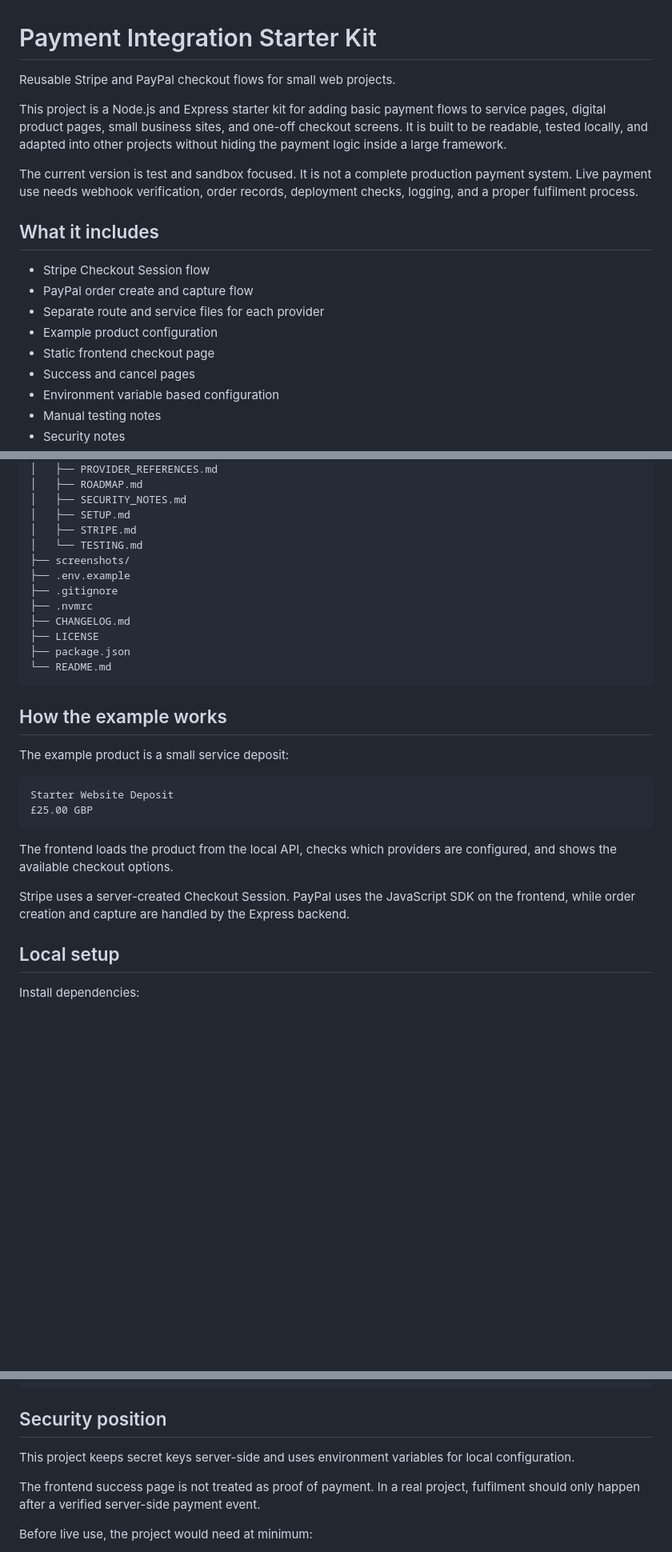
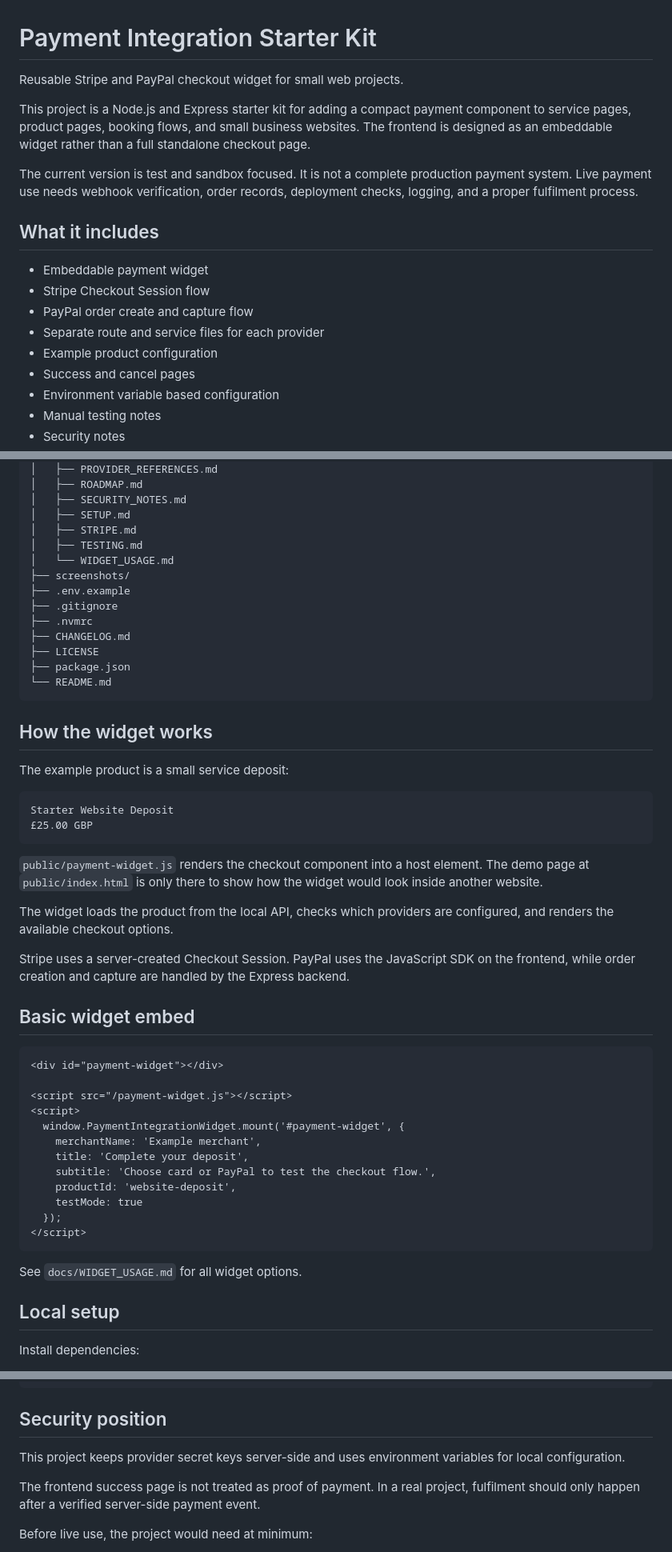
Before and after one commit to n4thyan/payment-integration-starter-kit, a Markdown page: README.md, 3 parts joined by grey strips. Shown at 80% size. GitHub-like rendering; blank space fills up the shorter version.

Commit message:
Update README for embeddable widget direction

````diff
--- a/README.md
+++ b/README.md
@@ -1,18 +1,18 @@
 # Payment Integration Starter Kit
 
-Reusable Stripe and PayPal checkout flows for small web projects.
+Reusable Stripe and PayPal checkout widget for small web projects.
 
-This project is a Node.js and Express starter kit for adding basic payment flows to service pages, digital product pages, small business sites, and one-off checkout screens. It is built to be readable, tested locally, and adapted into other projects without hiding the payment logic inside a large framework.
+This project is a Node.js and Express starter kit for adding a compact payment component to service pages, product pages, booking flows, and small business websites. The frontend is designed as an embeddable widget rather than a full standalone checkout page.
 
 The current version is test and sandbox focused. It is not a complete production payment system. Live payment use needs webhook verification, order records, deployment checks, logging, and a proper fulfilment process.
 
 ## What it includes
 
+- Embeddable payment widget
 - Stripe Checkout Session flow
 - PayPal order create and capture flow
 - Separate route and service files for each provider
 - Example product configuration
-- Static frontend checkout page
 - Success and cancel pages
 - Environment variable based configuration
 - Manual testing notes
@@ -66,7 +67,8 @@ payment-integration-starter-kit/
 │   ├── SECURITY_NOTES.md
 │   ├── SETUP.md
 │   ├── STRIPE.md
-│   └── TESTING.md
+│   ├── TESTING.md
+│   └── WIDGET_USAGE.md
 ├── screenshots/
 ├── .env.example
 ├── .gitignore
@@ -77,7 +79,7 @@ payment-integration-starter-kit/
 └── README.md
 ```
 
-## How the example works
+## How the widget works
 
 The example product is a small service deposit:
 
@@ -86,9 +88,30 @@ Starter Website Deposit
 £25.00 GBP
 ```
 
-The frontend loads the product from the local API, checks which providers are configured, and shows the available checkout options.
+`public/payment-widget.js` renders the checkout component into a host element. The demo page at `public/index.html` is only there to show how the widget would look inside another website.
+
+The widget loads the product from the local API, checks which providers are configured, and renders the available checkout options.
 
 Stripe uses a server-created Checkout Session. PayPal uses the JavaScript SDK on the frontend, while order creation and capture are handled by the Express backend.
+
+## Basic widget embed
+
+```html
+<div id="payment-widget"></div>
+
+<script src="/payment-widget.js"></script>
+<script>
+  window.PaymentIntegrationWidget.mount('#payment-widget', {
+    merchantName: 'Example merchant',
+    title: 'Complete your deposit',
+    subtitle: 'Choose card or PayPal to test the checkout flow.',
+    productId: 'website-deposit',
+    testMode: true
+  });
+</script>
+```
+
+See `docs/WIDGET_USAGE.md` for all widget options.
 
 ## Local setup
 
@@ -161,7 +184,7 @@ POST /api/paypal/capture-order/:orderId
 
 ## Security position
 
-This project keeps secret keys server-side and uses environment variables for local configuration.
+This project keeps provider secret keys server-side and uses environment variables for local configuration.
 
 The frontend success page is not treated as proof of payment. In a real project, fulfilment should only happen after a verified server-side payment event.
 
````
Also changed, not shown: other parts of README.md (+4 -2 lines).
